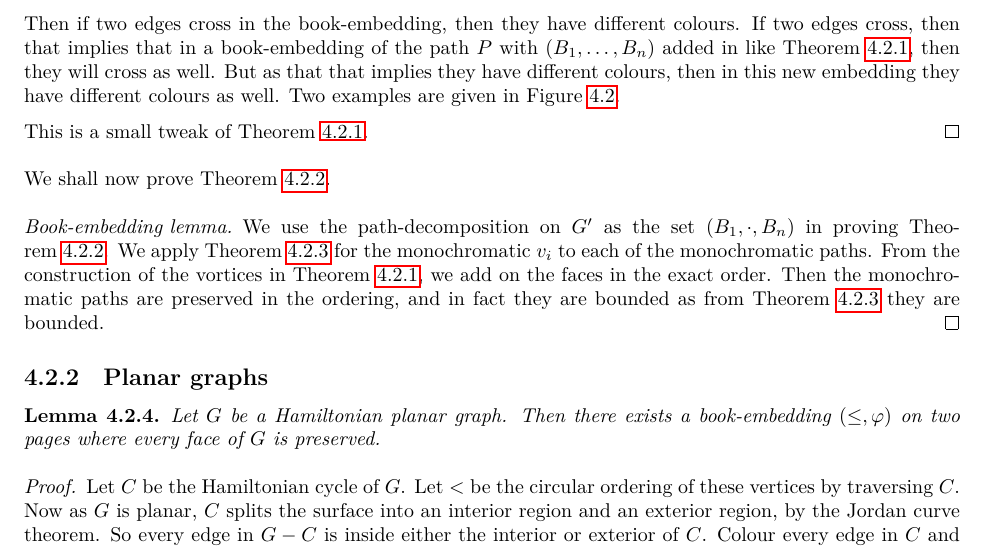
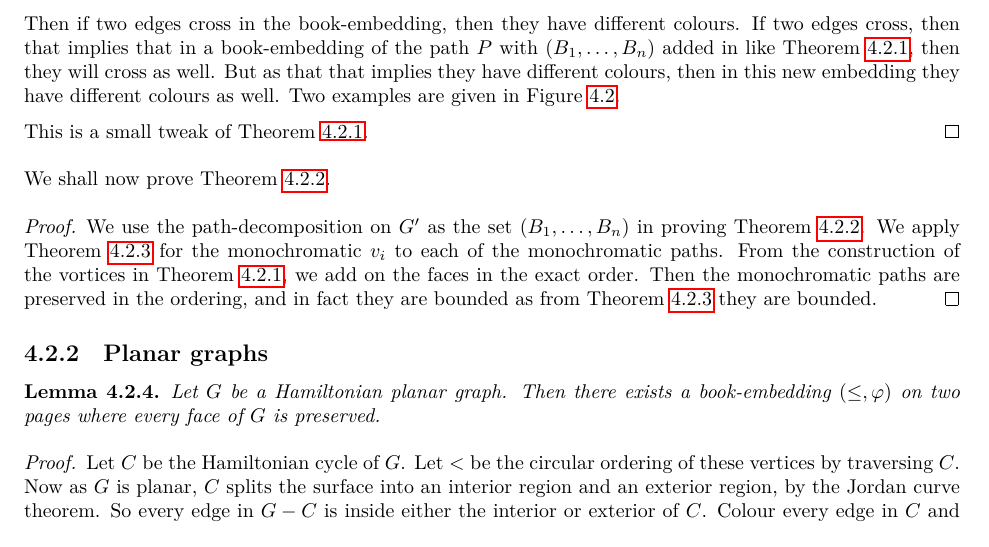
Before and after one commit to ErickLuu/Honours-Project-Notes, a LaTeX thesis (Notes/Structural Graph Theory/thesis.tex, which reads Notes/Structural Graph Theory/chapters/orientable_surfaces/aegraphs.tex): part of page 40 of 59, cut so that both start at the same text. Compiled offline with LuaLaTeX.

Commit message:
small changes

```diff
--- a/Notes/Structural Graph Theory/chapters/orientable_surfaces/aegraphs.tex
+++ b/Notes/Structural Graph Theory/chapters/orientable_surfaces/aegraphs.tex
@@ -82,8 +82,8 @@ We shall prove an intermediate lemma.
 \end{figure}
 
 We shall now prove \cref{lem:vortices_mono_paths}.
-\begin{proof}[Book-embedding lemma]
-	We use the path-decomposition on \(G'\) as the set \((B_1, \cdot , B_n)\) in proving \cref{lem:vortices_mono_paths}. We apply \cref{lem:one_page_decomposition} for the monochromatic \(v_i\) to each of the monochromatic paths. From the construction of the vortices in \cref{lem:preserved_faces_pagenumber}, we add on the faces in the exact order. Then the monochromatic paths are preserved in the ordering, and in fact they are bounded as from \cref{lem:one_page_decomposition} they are bounded.
+\begin{proof}
+	We use the path-decomposition on \(G'\) as the set \((B_1, \ldots , B_n)\) in proving \cref{lem:vortices_mono_paths}. We apply \cref{lem:one_page_decomposition} for the monochromatic \(v_i\) to each of the monochromatic paths. From the construction of the vortices in \cref{lem:preserved_faces_pagenumber}, we add on the faces in the exact order. Then the monochromatic paths are preserved in the ordering, and in fact they are bounded as from \cref{lem:one_page_decomposition} they are bounded.
 \end{proof}
 \subsection{Planar graphs}
 \begin{lemma}\label{lem:Hamiltonian_preserved_faces}
```
